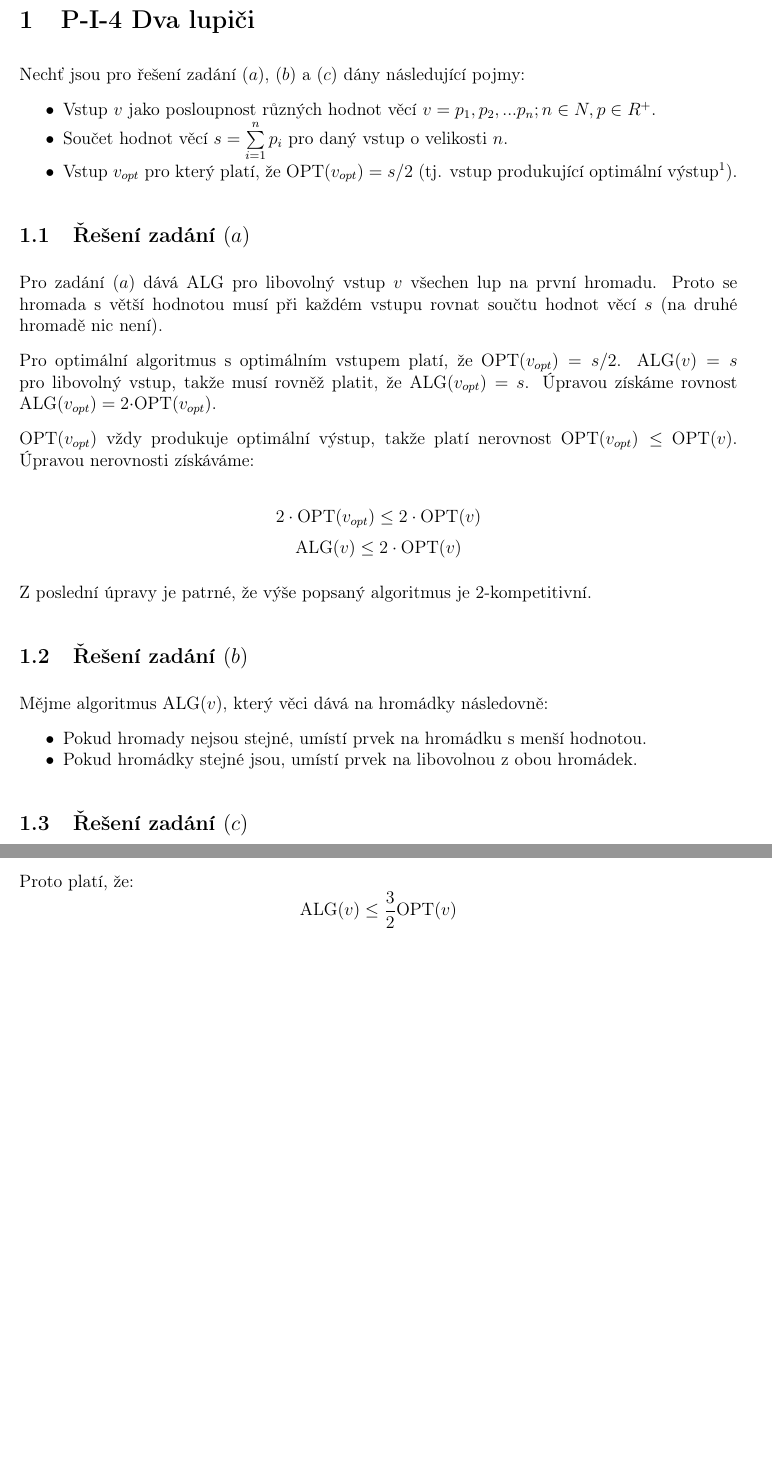
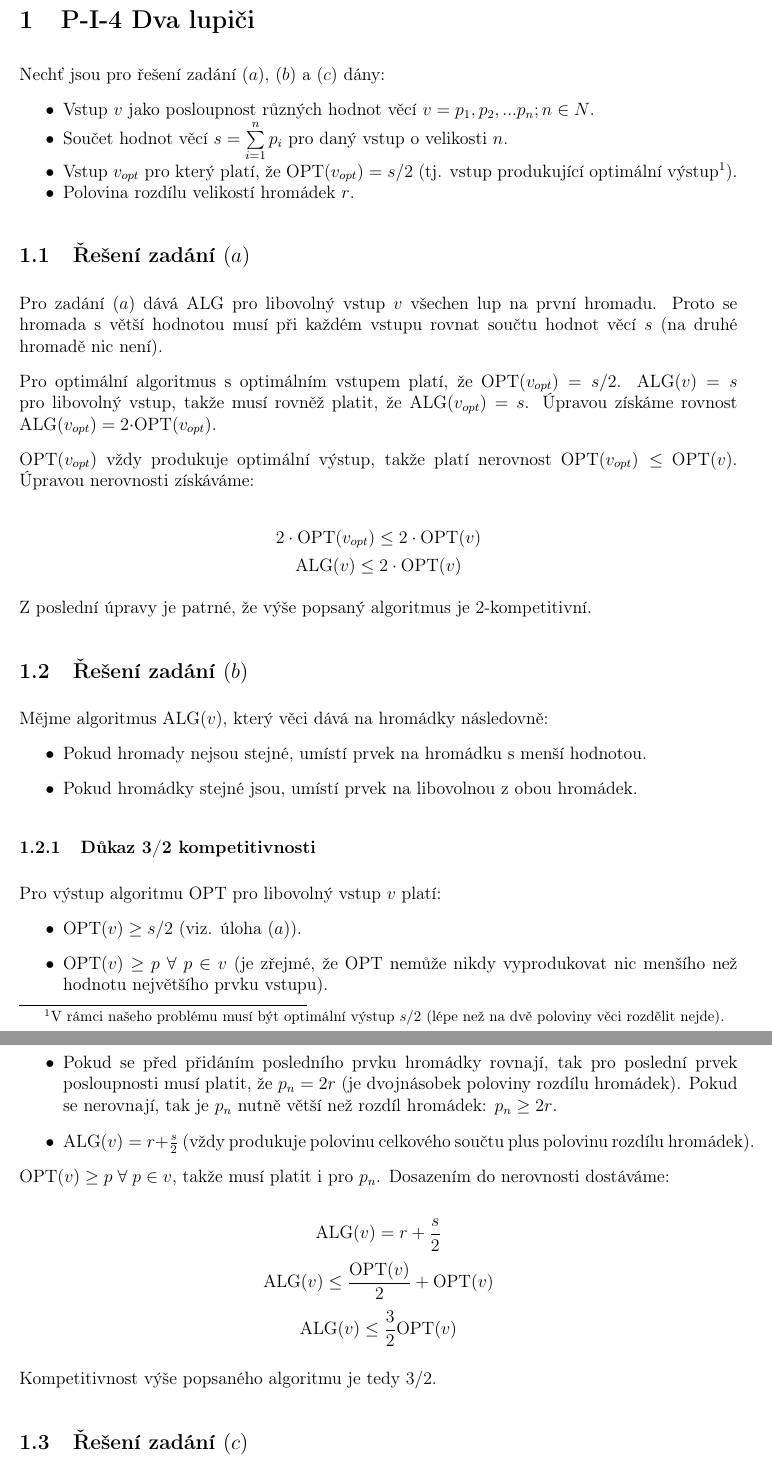
Before and after one commit to xiaoxiae/MO-P-68, a LaTeX document (Teoretické/Úloha 4/uloha4.tex): two parts of pages 1 and 2 of 2, joined at a grey line, cut so that both start at the same text, the shorter picture padded with empty space. Compiled offline with pdfLaTeX.

Commit message:
add solution to part (b) in uloha4.tex
Add a solution to the second subproblem of the 4th problem.

```diff
--- a/Teoretické/Úloha 4/uloha4.tex
+++ b/Teoretické/Úloha 4/uloha4.tex
@@ -13,11 +13,12 @@
 
 \begin{document}
   \section{P-I-4 Dva lupiči}
-  Nechť jsou pro řešení zadání $(a)$, $(b)$ a $(c)$ dány následující pojmy:
+  Nechť jsou pro řešení zadání $(a)$, $(b)$ a $(c)$ dány:
   \begin{itemize}[noitemsep]
-    \item Vstup $v$ jako posloupnost různých hodnot věcí $v=p_1, p_2,...p_n;n \in N, p \in R^+$.
+    \item Vstup $v$ jako posloupnost různých hodnot věcí $v=p_1, p_2,...p_n; n \in N$.
     \item Součet hodnot věcí $s=\sum\limits_{i=1}^n p_i$ pro daný vstup o velikosti $n$.
-    \item Vstup $v_{opt}$ pro který platí, že OPT$(v_{opt})=s/2$ (tj. vstup produkující optimální výstup\footnote{V rámci našeho problému musí být optimální výstup $s/2$.}).
+    \item Vstup $v_{opt}$ pro který platí, že OPT$(v_{opt})=s/2$ (tj. vstup produkující optimální výstup\footnote{V rámci našeho problému musí být optimální výstup $s/2$ (lépe než na dvě poloviny věci rozdělit nejde).}).
+    \item Polovina rozdílu velikostí hromádek $r$.
   \end{itemize}
 
   \subsection{Řešení zadání $(a)$}
@@ -35,30 +36,31 @@
 
   \subsection{Řešení zadání $(b)$}
   Mějme algoritmus ALG$(v)$, který věci dává na hromádky následovně:
-  \begin{itemize}[noitemsep, topsep=0pt]
+  \begin{itemize}
     \item Pokud hromady nejsou stejné, umístí prvek na hromádku s menší hodnotou.
     \item Pokud hromádky stejné jsou, umístí prvek na libovolnou z obou hromádek.
   \end{itemize}
 
-  \iffalse
-  Pojďme si uvedený algoritmus rozebrat pro vstupy $v$ o různých délkách vstupu $n$.
+  \subsubsection{Důkaz 3/2 kompetitivnosti}
+  Pro výstup algoritmu OPT pro libovolný vstup $v$ platí:
+  \begin{itemize}
+    \item OPT$(v) \ge s/2$ (viz. úloha $(a)$).
+    \item OPT$(v) \ge p \; \forall \; p \in v$ (je zřejmé, že OPT nemůže nikdy vyprodukovat nic menšího než hodnotu největšího prvku vstupu).
+  \end{itemize}
 
-  \subsubsection{Řešení pro $n \le 2$}
-  Pokud platí, že $n \le 2$, tak se pro posloupnost $v=p_1,...,p_n$ algoritmus ALG$(v)$ chová stejně jako optimální algoritmus OPT$(v)$:
-  \newpage
-  \begin{equation*}
-      \text{OPT}(v)=\text{ALG}(v)= \begin{cases}
-        0 & n=0
-        \\
-        p_1 & n=1
-        \\
-        \text{MAX\footnotemark}(p_1, p_2) & n=2
-      \end{cases}
-  \end{equation*}
-  \footnotetext{Funkce MAX$(a, b)$ vrací větší ze dvou vstupních čísel.}
+  Pro výstup algoritmu ALG pro libovolný vstup $v$ platí:
+  \begin{itemize}
+    \item Pokud se před přidáním posledního prvku hromádky rovnají, tak pro poslední prvek posloupnosti musí platit, že $p_n=2r$ (je dvojnásobek poloviny rozdílu hromádek). Pokud se nerovnají, tak je $p_n$ nutně větší než rozdíl hromádek: $p_n \ge 2r$.
+    \item ALG$(v)=r+\frac{s}{2}$ (vždy produkuje polovinu celkového součtu plus polovinu rozdílu hromádek).
+  \end{itemize}
 
-  ALG první dva prvky umístí na dvě rozdílné hromádky. OPT se vždy chová stejně nebo lépe než ALG, takže mu v tomto případě nezbývá nic jiného, než dělat to samé.
-  \fi
+  OPT$(v) \ge p \; \forall \; p \in v$, takže musí platit i pro $p_n$. Dosazením do nerovnosti dostáváme:
+
+  $$\text{ALG}(v)=r+\frac{s}{2}$$
+  $$\text{ALG}(v) \le \frac{\text{OPT}(v)}{2}+\text{OPT}(v)$$
+  $$\text{ALG}(v) \le \frac{3}{2}\text{OPT}(v)$$
+
+  Kompetitivnost výše popsaného algoritmu je tedy $3/2$.
 
   \subsection{Řešení zadání $(c)$}
   Uvažujme vstup $v_{opt}=1,1+a,2+a; a \in R^+$ (je $opt$, protože součet prvních dvou se rovná tomu třetímu), jeho součet $s=4+2a; a \in R^+$ a libovolný on-line algoritmus ALG.
@@ -80,2 +81 @@
-  Proto platí, že: $$\text{ALG}(v) \le \frac{3}{2}\text{OPT}(v)$$
 \end{document}
```
Also changed, not shown: Teoretické/Úloha 4/uloha4.tex (7 more changed lines).
